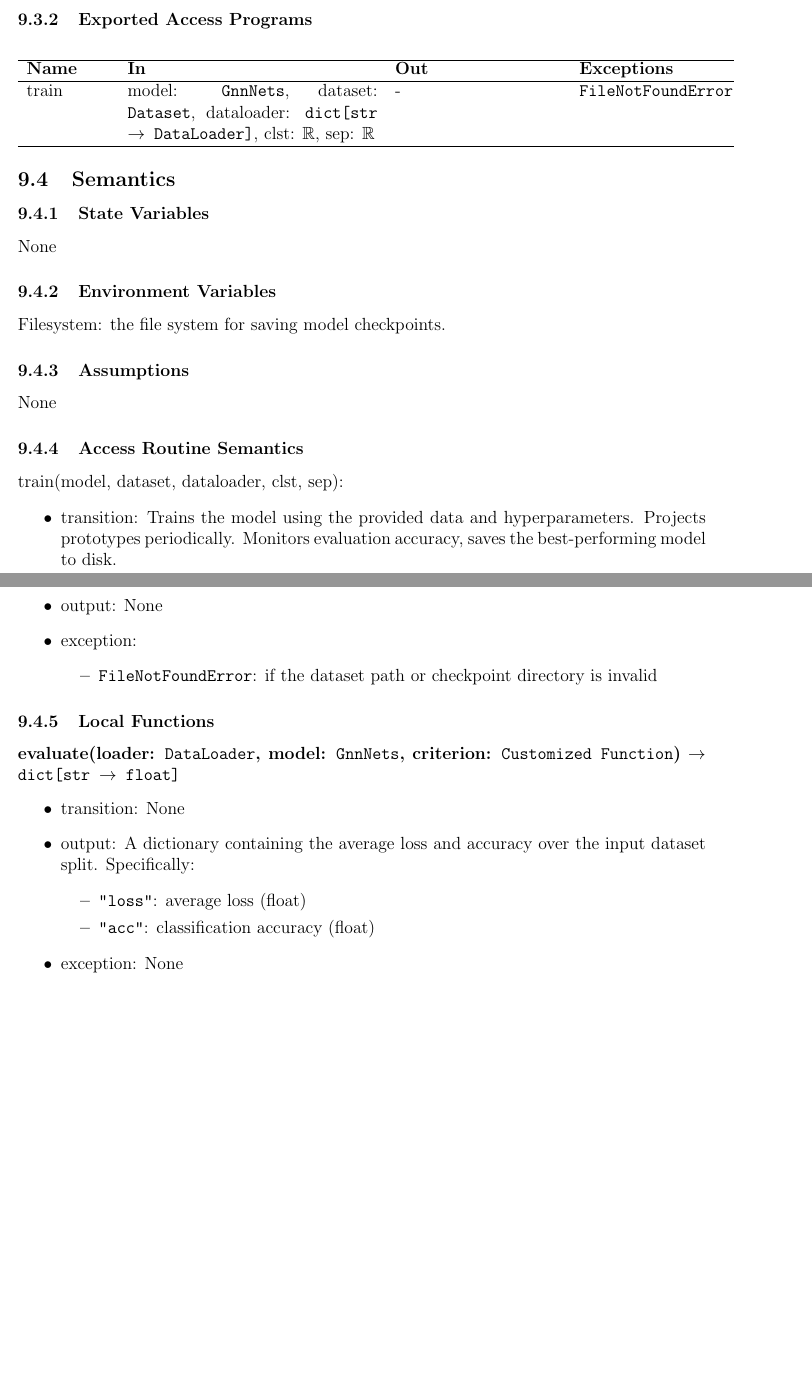
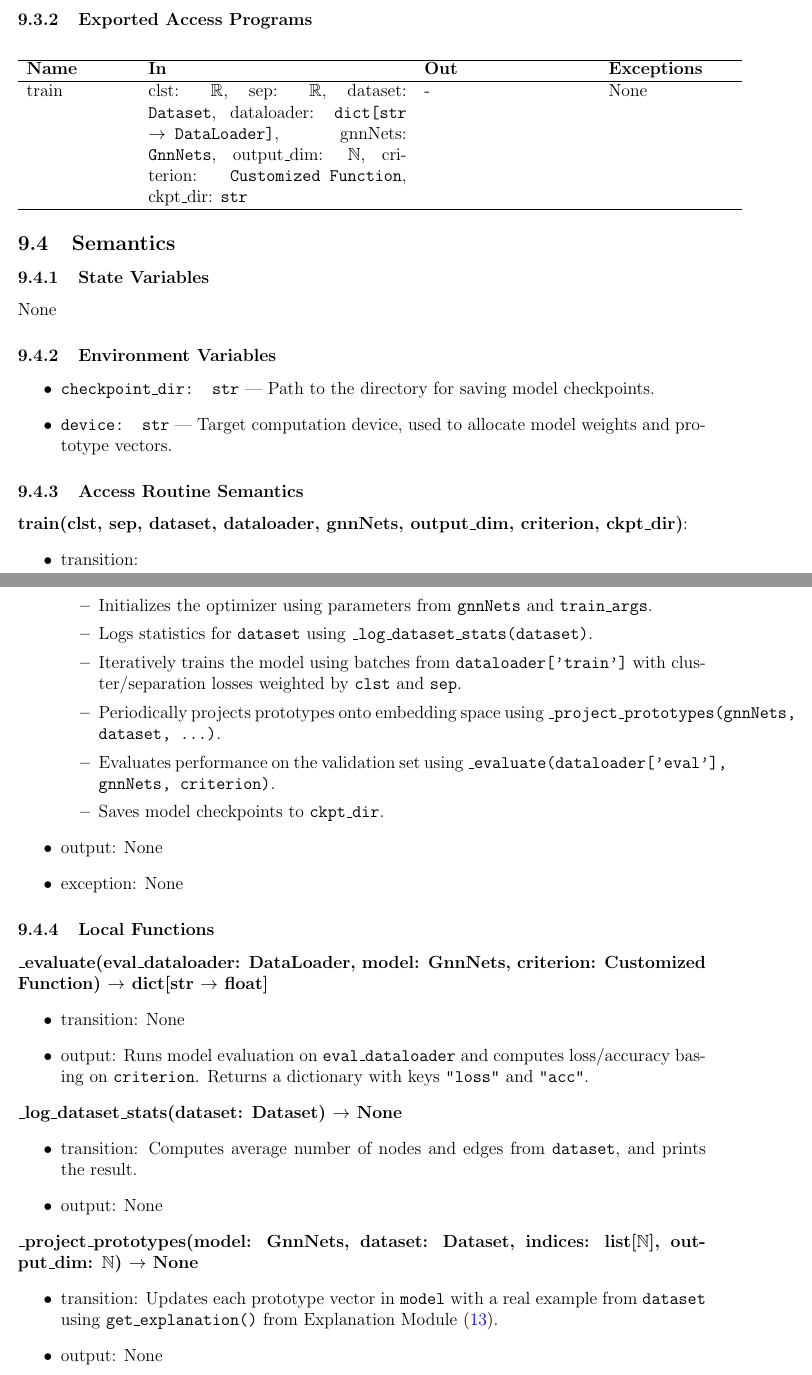
Before and after one commit to Yuanqi-X/Re-ProtGNN, a LaTeX document (docs/Design/SoftDetailedDes/MIS.tex): two parts of pages 16 and 17 of 29 before the commit and two parts of pages 16 and 17 of 30 after it, joined at a grey line, cut so that both start at the same text, the shorter picture padded with empty space. Compiled offline with pdfLaTeX.

Commit message:
Update MIS Section 9: Specify method argument usage in access routine semantics
Update MIS Section 9: Specify method argument usage in access routine semantics
– Revised train() routine to explicitly reference all input arguments in its transition

```diff
--- a/docs/Design/SoftDetailedDes/MIS.tex
+++ b/docs/Design/SoftDetailedDes/MIS.tex
@@ -399,13 +399,12 @@ Hardware-Hiding Module, Configuration Module (\ref{Configurations}), Model Modul
 None
 
 \subsubsection{Exported Access Programs}
-
 \begin{center}
-\begin{tabular}{p{2cm} p{6cm} p{4cm} p{3.5cm}}
+\begin{tabular}{p{2.5cm} p{6.2cm} p{4cm} p{3cm}}
 \hline
 \textbf{Name} & \textbf{In} & \textbf{Out} & \textbf{Exceptions} \\
 \hline
-train & model: \texttt{GnnNets}, dataset: \texttt{Dataset}, dataloader: \texttt{dict[str \(\rightarrow\) DataLoader]}, clst: \(\mathbb{R}\), sep: \(\mathbb{R}\) & - & \texttt{FileNotFoundError} \\
+train & clst: \(\mathbb{R}\), sep: \(\mathbb{R}\), dataset: \texttt{Dataset}, dataloader: \texttt{dict[str $\rightarrow$ DataLoader]}, gnnNets: \texttt{GnnNets}, output\_dim: \(\mathbb{N}\), criterion: \texttt{Customized Function}, ckpt\_dir: \texttt{str} & - & None \\
 \hline
 \end{tabular}
 \end{center}
@@ -416,36 +415,53 @@ train & model: \texttt{GnnNets}, dataset: \texttt{Dataset}, dataloader: \texttt{
 None
 
 \subsubsection{Environment Variables}
-Filesystem: the file system for saving model checkpoints.
-
-\subsubsection{Assumptions}
-None
+\begin{itemize}
+  \item \texttt{checkpoint\_dir: str} — Path to the directory for saving model checkpoints.
+  \item \texttt{device: str} — Target computation device, used to allocate model weights and prototype vectors.
+\end{itemize}
 
 \subsubsection{Access Routine Semantics}
 
-\noindent train(model, dataset, dataloader, clst, sep):
+\noindent \textbf{train(clst, sep, dataset, dataloader, gnnNets, output\_dim, criterion, ckpt\_dir)}:
 \begin{itemize}
-\item transition: Trains the model using the provided data and hyperparameters. Projects prototypes periodically. Monitors evaluation accuracy, saves the best-performing model to disk.
-\item output: None
-\item exception:
-    \begin{itemize}
-        \item \texttt{FileNotFoundError}: if the dataset path or checkpoint directory is invalid
-    \end{itemize}
+  \item transition:
+  \begin{itemize}
+    \item Initializes the optimizer using parameters from \texttt{gnnNets} and \texttt{train\_args}.
+    \item Logs statistics for \texttt{dataset} using \texttt{\_log\_dataset\_stats(dataset)}.
+    \item Iteratively trains the model using batches from \texttt{dataloader['train']} with cluster/separation losses weighted by \texttt{clst} and \texttt{sep}.
+    \item Periodically projects prototypes onto embedding space using \texttt{\_project\_prototypes(gnnNets, dataset, ...)}.
+    \item Evaluates performance on the validation set using \texttt{\_evaluate(dataloader['eval'], gnnNets, criterion)}.
+    \item Saves model checkpoints to \texttt{ckpt\_dir}.
+  \end{itemize}
+  \item output: None
+  \item exception: None
 \end{itemize}
 
 \subsubsection{Local Functions}
 
-\noindent
-\textbf{evaluate(loader: \texttt{DataLoader}, model: \texttt{GnnNets}, criterion: \texttt{Customized Function}) \(\rightarrow\) \texttt{dict[str \(\rightarrow\) float]}}
+\noindent \textbf{\_evaluate(eval\_dataloader: DataLoader, model: GnnNets, criterion: Customized Function) \(\rightarrow\) dict[str $\rightarrow$ float]}
 \begin{itemize}
   \item transition: None
-  \item output: A dictionary containing the average loss and accuracy over the input dataset split. Specifically:
-    \begin{itemize}
-      \item \texttt{"loss"}: average loss (float)
-      \item \texttt{"acc"}: classification accuracy (float)
-    \end{itemize}
-  \item exception: None
+  \item output: Runs model evaluation on \texttt{eval\_dataloader} and computes loss/accuracy basing on \texttt{criterion}. Returns a dictionary with keys \texttt{"loss"} and \texttt{"acc"}.
 \end{itemize}
+
+\noindent \textbf{\_log\_dataset\_stats(dataset: Dataset) \(\rightarrow\) None}
+\begin{itemize}
+  \item transition: Computes average number of nodes and edges from \texttt{dataset}, and prints the result.
+  \item output: None
+\end{itemize}
+
+\noindent \textbf{\_project\_prototypes(model: GnnNets, dataset: Dataset, indices: list[\(\mathbb{N}\)], output\_dim: \(\mathbb{N}\)) \(\rightarrow\) None}
+\begin{itemize}
+  \item transition: Updates each prototype vector in \texttt{model} with a real example from \texttt{dataset} using \texttt{get\_explanation()} from Explanation Module (\ref{Explanation}).
+  \item output: None
+\end{itemize}
+
+
+
+
+
+\newpage
 
 
 
```
Also changed, not shown: docs/Design/SoftDetailedDes/MIS.tex (2 more changed lines).
